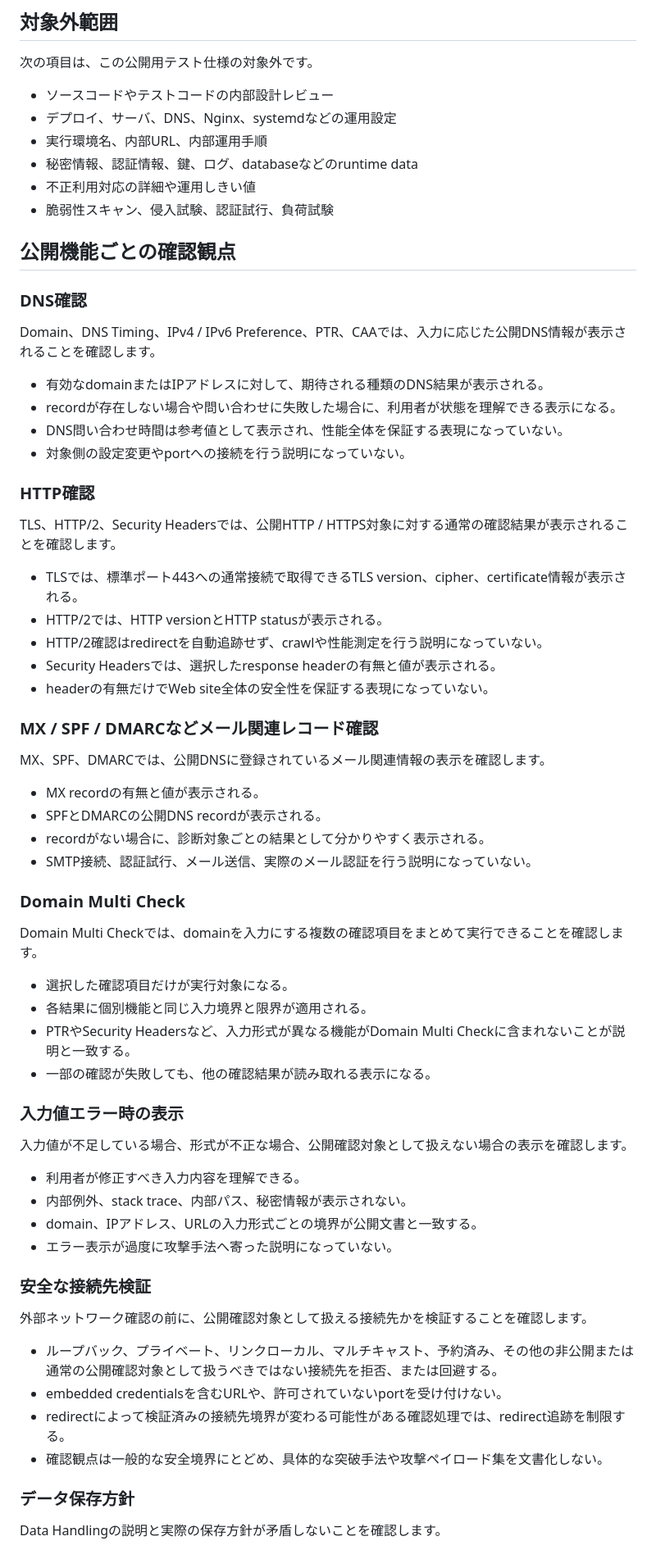
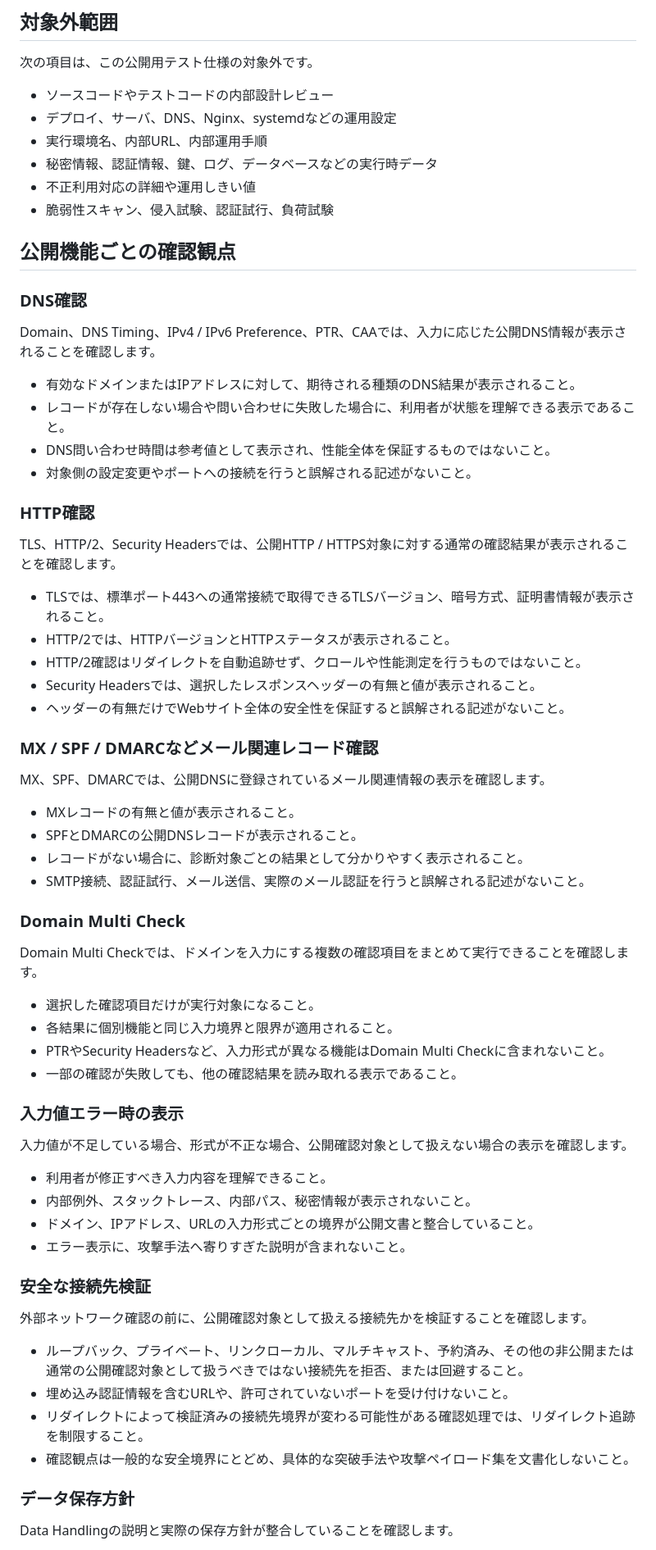
Before and after one commit to mars70s/network-check-public-export, a Markdown page: docs/TEST_SPECIFICATION.md, the part around one of its changes. Shown at 82% size. GitHub-like rendering.

Commit message:
docs: polish public test specification text

```diff
--- a/docs/TEST_SPECIFICATION.md
+++ b/docs/TEST_SPECIFICATION.md
@@ -28,7 +28,7 @@
 - ソースコードやテストコードの内部設計レビュー
 - デプロイ、サーバ、DNS、Nginx、systemdなどの運用設定
 - 実行環境名、内部URL、内部運用手順
-- 秘密情報、認証情報、鍵、ログ、databaseなどのruntime data
+- 秘密情報、認証情報、鍵、ログ、データベースなどの実行時データ
 - 不正利用対応の詳細や運用しきい値
 - 脆弱性スキャン、侵入試験、認証試行、負荷試験
 
@@ -38,58 +38,58 @@
 
 Domain、DNS Timing、IPv4 / IPv6 Preference、PTR、CAAでは、入力に応じた公開DNS情報が表示されることを確認します。
 
-- 有効なdomainまたはIPアドレスに対して、期待される種類のDNS結果が表示される。
-- recordが存在しない場合や問い合わせに失敗した場合に、利用者が状態を理解できる表示になる。
-- DNS問い合わせ時間は参考値として表示され、性能全体を保証する表現になっていない。
-- 対象側の設定変更やportへの接続を行う説明になっていない。
+- 有効なドメインまたはIPアドレスに対して、期待される種類のDNS結果が表示されること。
+- レコードが存在しない場合や問い合わせに失敗した場合に、利用者が状態を理解できる表示であること。
+- DNS問い合わせ時間は参考値として表示され、性能全体を保証するものではないこと。
+- 対象側の設定変更やポートへの接続を行うと誤解される記述がないこと。
 
 ### HTTP確認
 
 TLS、HTTP/2、Security Headersでは、公開HTTP / HTTPS対象に対する通常の確認結果が表示されることを確認します。
 
-- TLSでは、標準ポート443への通常接続で取得できるTLS version、cipher、certificate情報が表示される。
-- HTTP/2では、HTTP versionとHTTP statusが表示される。
-- HTTP/2確認はredirectを自動追跡せず、crawlや性能測定を行う説明になっていない。
-- Security Headersでは、選択したresponse headerの有無と値が表示される。
-- headerの有無だけでWeb site全体の安全性を保証する表現になっていない。
+- TLSでは、標準ポート443への通常接続で取得できるTLSバージョン、暗号方式、証明書情報が表示されること。
+- HTTP/2では、HTTPバージョンとHTTPステータスが表示されること。
+- HTTP/2確認はリダイレクトを自動追跡せず、クロールや性能測定を行うものではないこと。
+- Security Headersでは、選択したレスポンスヘッダーの有無と値が表示されること。
+- ヘッダーの有無だけでWebサイト全体の安全性を保証すると誤解される記述がないこと。
 
 ### MX / SPF / DMARCなどメール関連レコード確認
 
 MX、SPF、DMARCでは、公開DNSに登録されているメール関連情報の表示を確認します。
 
-- MX recordの有無と値が表示される。
-- SPFとDMARCの公開DNS recordが表示される。
-- recordがない場合に、診断対象ごとの結果として分かりやすく表示される。
-- SMTP接続、認証試行、メール送信、実際のメール認証を行う説明になっていない。
+- MXレコードの有無と値が表示されること。
+- SPFとDMARCの公開DNSレコードが表示されること。
+- レコードがない場合に、診断対象ごとの結果として分かりやすく表示されること。
+- SMTP接続、認証試行、メール送信、実際のメール認証を行うと誤解される記述がないこと。
 
 ### Domain Multi Check
 
-Domain Multi Checkでは、domainを入力にする複数の確認項目をまとめて実行できることを確認します。
+Domain Multi Checkでは、ドメインを入力にする複数の確認項目をまとめて実行できることを確認します。
 
-- 選択した確認項目だけが実行対象になる。
-- 各結果に個別機能と同じ入力境界と限界が適用される。
-- PTRやSecurity Headersなど、入力形式が異なる機能がDomain Multi Checkに含まれないことが説明と一致する。
-- 一部の確認が失敗しても、他の確認結果が読み取れる表示になる。
+- 選択した確認項目だけが実行対象になること。
+- 各結果に個別機能と同じ入力境界と限界が適用されること。
+- PTRやSecurity Headersなど、入力形式が異なる機能はDomain Multi Checkに含まれないこと。
+- 一部の確認が失敗しても、他の確認結果を読み取れる表示であること。
 
 ### 入力値エラー時の表示
 
 入力値が不足している場合、形式が不正な場合、公開確認対象として扱えない場合の表示を確認します。
 
-- 利用者が修正すべき入力内容を理解できる。
-- 内部例外、stack trace、内部パス、秘密情報が表示されない。
-- domain、IPアドレス、URLの入力形式ごとの境界が公開文書と一致する。
-- エラー表示が過度に攻撃手法へ寄った説明になっていない。
+- 利用者が修正すべき入力内容を理解できること。
+- 内部例外、スタックトレース、内部パス、秘密情報が表示されないこと。
+- ドメイン、IPアドレス、URLの入力形式ごとの境界が公開文書と整合していること。
+- エラー表示に、攻撃手法へ寄りすぎた説明が含まれないこと。
 
 ### 安全な接続先検証
 
 外部ネットワーク確認の前に、公開確認対象として扱える接続先かを検証することを確認します。
 
-- ループバック、プライベート、リンクローカル、マルチキャスト、予約済み、その他の非公開または通常の公開確認対象として扱うべきではない接続先を拒否、または回避する。
-- embedded credentialsを含むURLや、許可されていないportを受け付けない。
-- redirectによって検証済みの接続先境界が変わる可能性がある確認処理では、redirect追跡を制限する。
-- 確認観点は一般的な安全境界にとどめ、具体的な突破手法や攻撃ペイロード集を文書化しない。
+- ループバック、プライベート、リンクローカル、マルチキャスト、予約済み、その他の非公開または通常の公開確認対象として扱うべきではない接続先を拒否、または回避すること。
+- 埋め込み認証情報を含むURLや、許可されていないポートを受け付けないこと。
+- リダイレクトによって検証済みの接続先境界が変わる可能性がある確認処理では、リダイレクト追跡を制限すること。
+- 確認観点は一般的な安全境界にとどめ、具体的な突破手法や攻撃ペイロード集を文書化しないこと。
 
 ### データ保存方針
 
-Data Handlingの説明と実際の保存方針が矛盾しないことを確認します。
+Data Handlingの説明と実際の保存方針が整合していることを確認します。
 
```
Also changed, not shown: other parts of docs/TEST_SPECIFICATION.md (+21 -21 lines).
